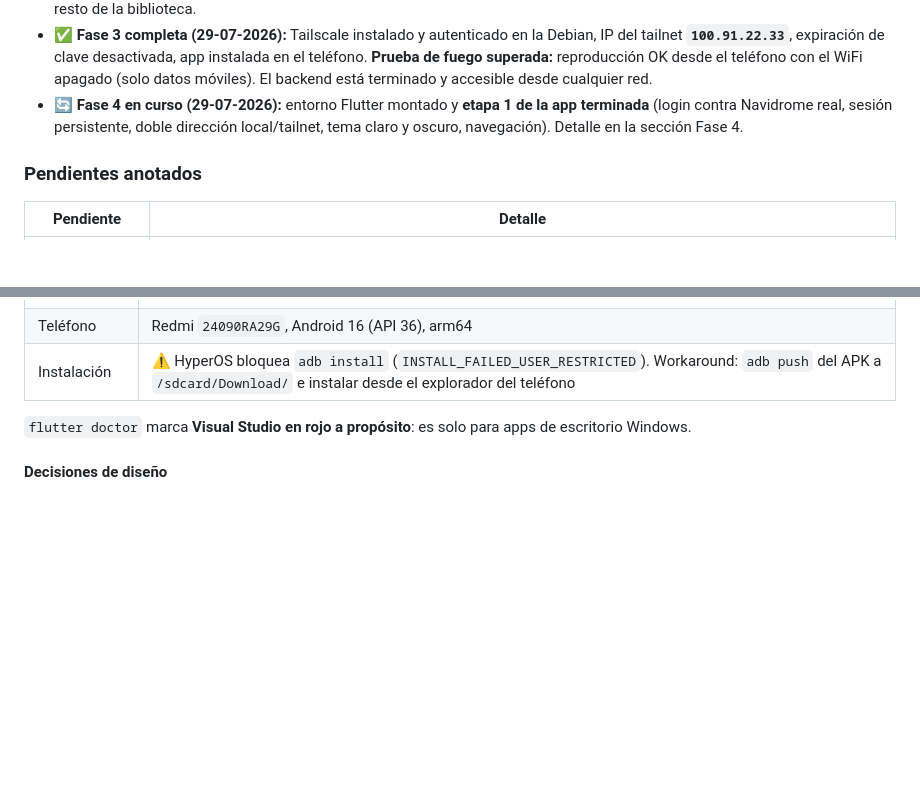
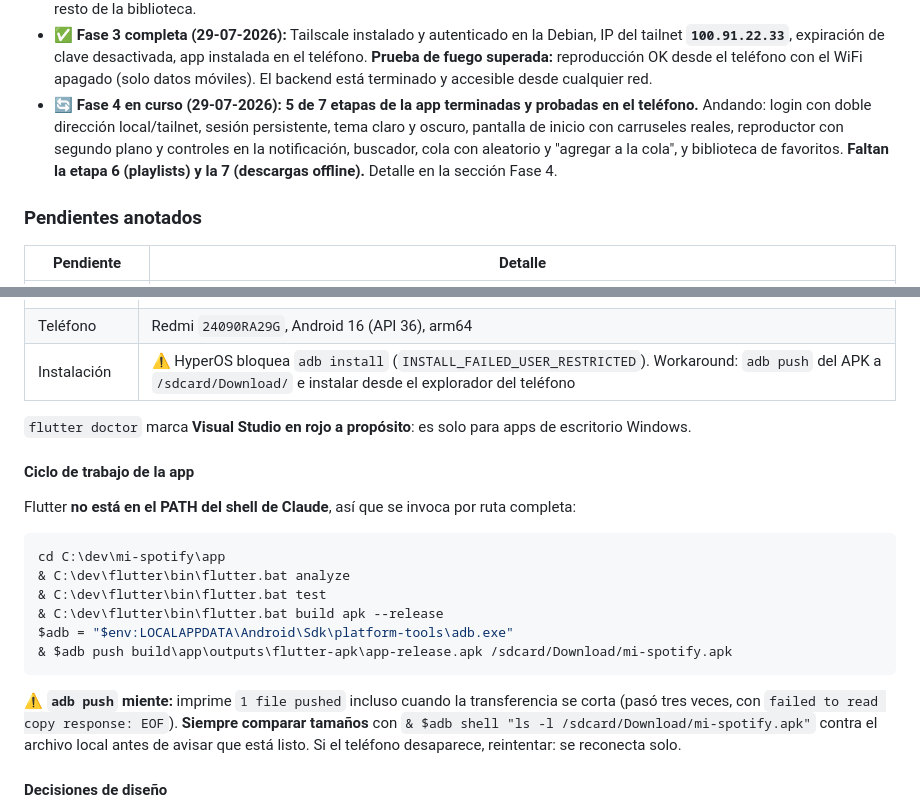
Before and after one commit to joaqovrs/mi-spotify, a Markdown page: CLAUDE.md, 2 parts joined by grey strips. Drawn GitHub-style; blank space fills up the shorter version.

Commit message:
docs: actualizar estado de la app y documentar el ciclo de build
Deja CLAUDE.md al dia antes de limpiar la conversacion: 5 de 7 etapas
terminadas, y los comandos exactos de analyze/test/build/push, incluida la
advertencia de que adb push reporta exito aunque la transferencia se corte.

Co-Authored-By: Claude Opus 5 <noreply@anthropic.com>

````diff
--- a/CLAUDE.md
+++ b/CLAUDE.md
@@ -51,9 +51,11 @@ Laptop vieja (Linux Debian)                                   Teléfono Android
   tailnet **`100.91.22.33`**, expiración de clave desactivada, app instalada en el teléfono.
   **Prueba de fuego superada:** reproducción OK desde el teléfono con el WiFi apagado (solo datos
   móviles). El backend está terminado y accesible desde cualquier red.
-- 🔄 **Fase 4 en curso (29-07-2026):** entorno Flutter montado y **etapa 1 de la app terminada**
-  (login contra Navidrome real, sesión persistente, doble dirección local/tailnet, tema claro y
-  oscuro, navegación). Detalle en la sección Fase 4.
+- 🔄 **Fase 4 en curso (29-07-2026): 5 de 7 etapas de la app terminadas y probadas en el teléfono.**
+  Andando: login con doble dirección local/tailnet, sesión persistente, tema claro y oscuro,
+  pantalla de inicio con carruseles reales, reproductor con segundo plano y controles en la
+  notificación, buscador, cola con aleatorio y "agregar a la cola", y biblioteca de favoritos.
+  **Faltan la etapa 6 (playlists) y la 7 (descargas offline).** Detalle en la sección Fase 4.
 
 ### Pendientes anotados
 | Pendiente | Detalle |
@@ -191,6 +193,23 @@ Mejoras opcionales una vez que ande:
 
 `flutter doctor` marca **Visual Studio en rojo a propósito**: es solo para apps de escritorio Windows.
 
+#### Ciclo de trabajo de la app
+Flutter **no está en el PATH del shell de Claude**, así que se invoca por ruta completa:
+
+```powershell
+cd C:\dev\mi-spotify\app
+& C:\dev\flutter\bin\flutter.bat analyze
+& C:\dev\flutter\bin\flutter.bat test
+& C:\dev\flutter\bin\flutter.bat build apk --release
+$adb = "$env:LOCALAPPDATA\Android\Sdk\platform-tools\adb.exe"
+& $adb push build\app\outputs\flutter-apk\app-release.apk /sdcard/Download/mi-spotify.apk
+```
+
+⚠️ **`adb push` miente:** imprime `1 file pushed` incluso cuando la transferencia se corta
+(pasó tres veces, con `failed to read copy response: EOF`). **Siempre comparar tamaños**
+con `& $adb shell "ls -l /sdcard/Download/mi-spotify.apk"` contra el archivo local antes de
+avisar que está listo. Si el teléfono desaparece, reintentar: se reconecta solo.
+
 #### Decisiones de diseño
 - Referencia visual: mucho aire, fondo blanco, tipografía pesada en títulos, tarjetas muy redondeadas.
 - **Acento naranja** `#FF6B2C`. Tema claro + oscuro + seguir al sistema.
````
